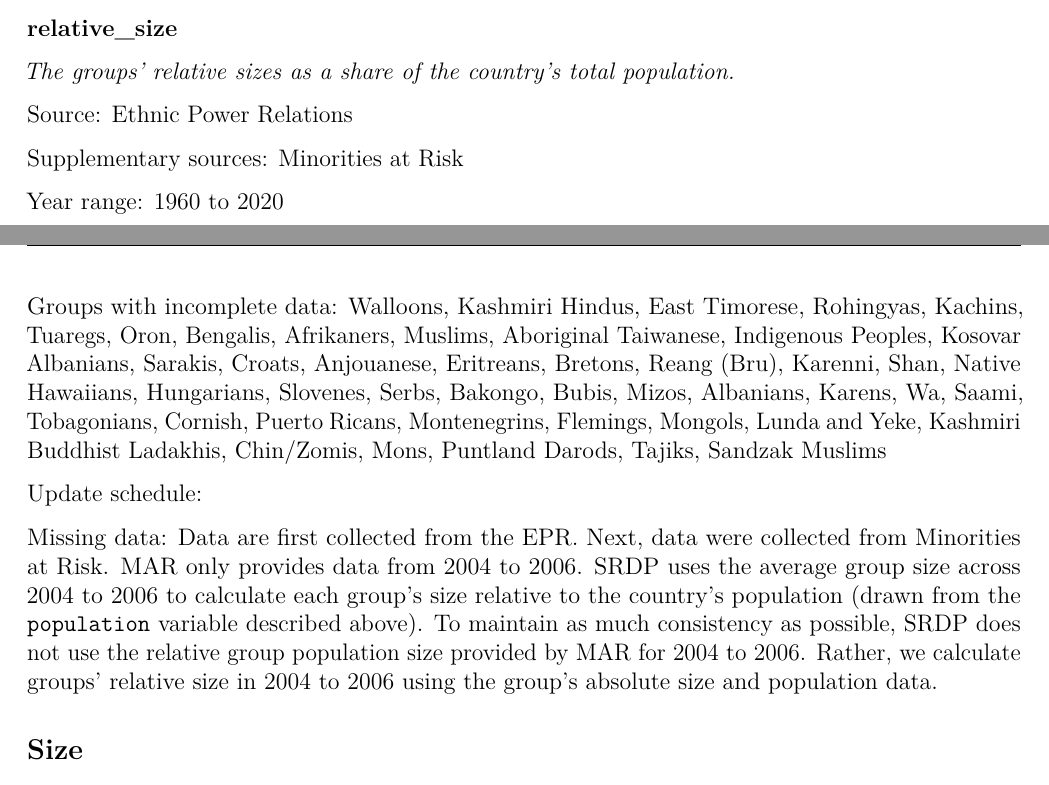
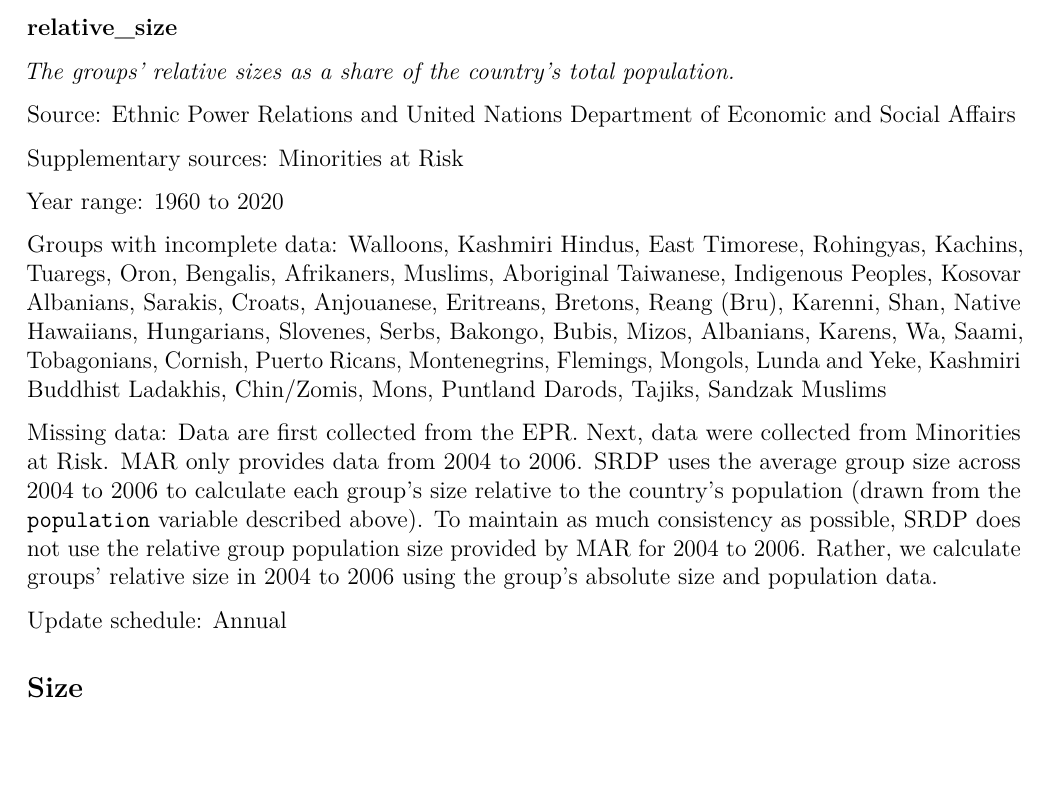
Before and after one commit to Fragmentation-Project/SRDP_controls_database, an R Markdown document (codebook/srdp_controls_codebook.Rmd): two parts of pages 7 and 8 of 8 before the commit and part of page 8 of 8 after it, the two joined at a grey line, cut so that both start at the same text, the shorter picture padded with empty space. Rendered offline with R 4.5, knitr and Pandoc, then LaTeX, with nearby package versions.

Commit message:
Update codebook

```diff
--- a/codebook/srdp_controls_codebook.Rmd
+++ b/codebook/srdp_controls_codebook.Rmd
@@ -301,7 +301,7 @@ Update schedule: Annual
 
 *The groups' relative sizes as a share of the country's total population.*
 
-Source: [Ethnic Power Relations](https://icr.ethz.ch/data/epr/core/)
+Source: [Ethnic Power Relations](https://icr.ethz.ch/data/epr/core/) and [United Nations Department of Economic and Social Affairs](https://population.un.org/wpp/Download/Standard/Population/)
 
 Supplementary sources: [Minorities at Risk](http://www.mar.umd.edu/mar_data.asp)
 
@@ -309,9 +309,9 @@ Year range: `r group_level %>% filter(!is.na(relative_size)) %>% summarise(min(y
 
 Groups with incomplete data: `r group_level %>% group_by(groupname) %>% filter(is.na(relative_size)) %>% distinct(groupname) %>% pull()`
 
-Update schedule:
+Missing data: Data are first collected from the EPR. Next, data were collected from Minorities at Risk. MAR only provides data from 2004 to 2006. SRDP uses the average group size across 2004 to 2006 to calculate each group's size relative to the country's population (drawn from the `population` variable described above). To maintain as much consistency as possible, SRDP does not use the relative group population size provided by MAR for 2004 to 2006. Rather, we calculate groups' relative size in 2004 to 2006 using the group's absolute size and population data.
 
-Missing data: Data are first collected from the EPR. Next, data were collected from Minorities at Risk. MAR only provides data from 2004 to 2006. SRDP uses the average group size across 2004 to 2006 to calculate each group's size relative to the country's population (drawn from the `population` variable described above). To maintain as much consistency as possible, SRDP does not use the relative group population size provided by MAR for 2004 to 2006. Rather, we calculate groups' relative size in 2004 to 2006 using the group's absolute size and population data.
+Update schedule: Annual
 
 ## Size
 
```
Also changed, not shown: codebook/srdp_controls_codebook.pdf, codebook/srdp_controls_codebook.Rmd (4 more changed lines), 1 other file.
